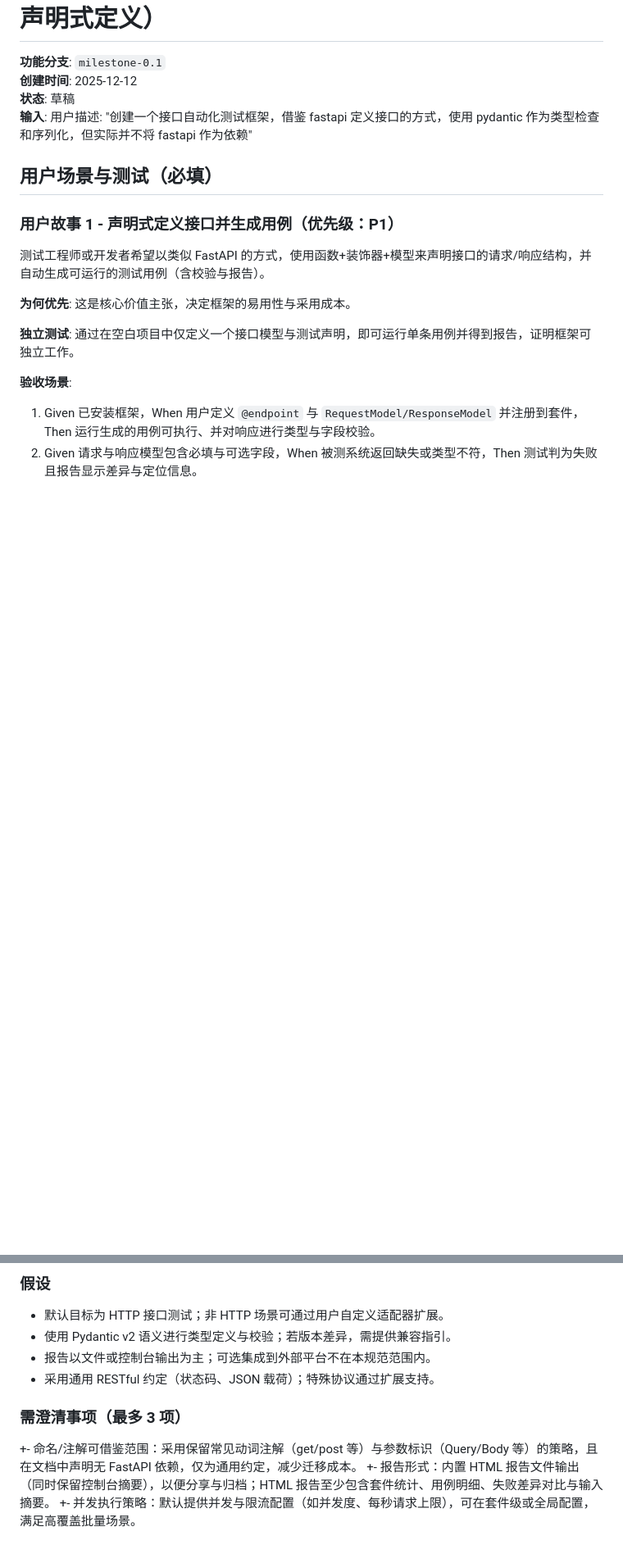
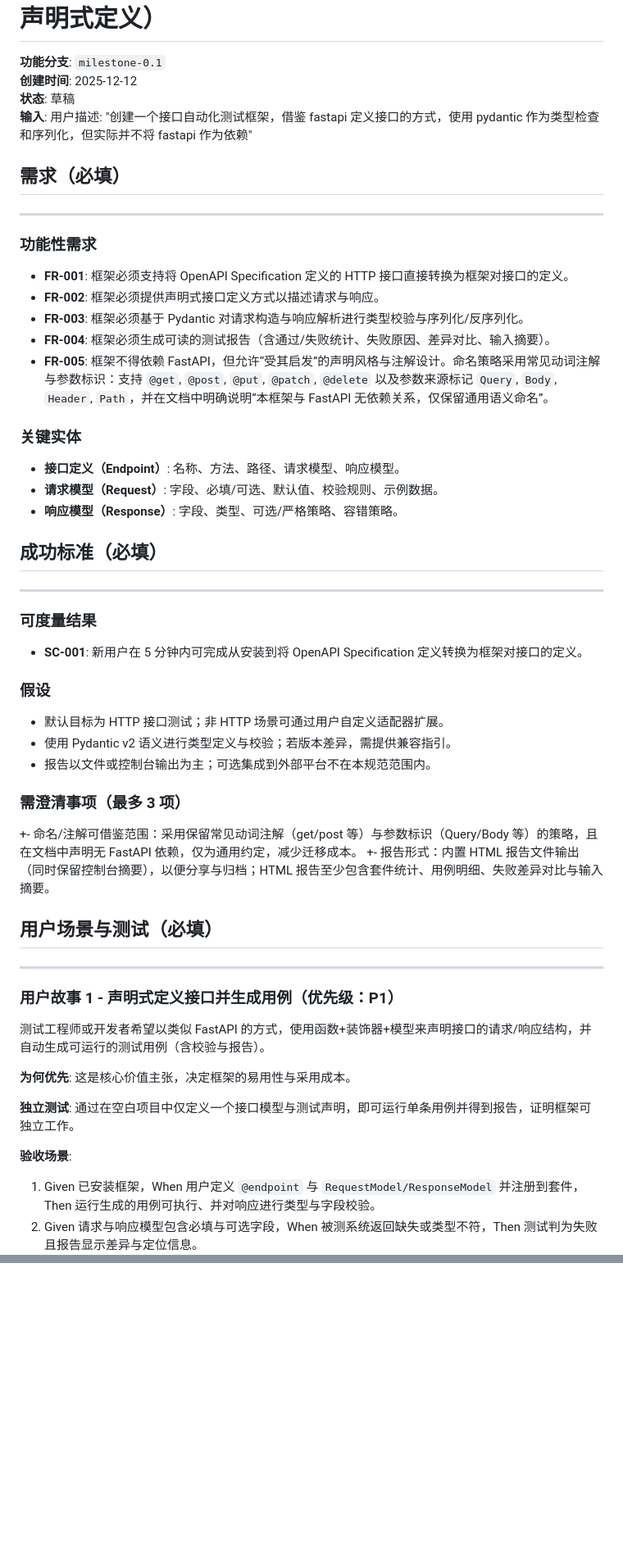
Before and after one commit to dengmingcong/stoma, a Markdown page: specs/mvp/spec.md, 2 parts joined by grey strips. Shown: that part at 82% size. Rendered like a GitHub page; blank space fills up the shorter version.

Commit message:
chore: update spec.md

```diff
--- a/specs/mvp/spec.md
+++ b/specs/mvp/spec.md
@@ -5,7 +5,46 @@
 **状态**: 草稿
 **输入**: 用户描述: "创建一个接口自动化测试框架，借鉴 fastapi 定义接口的方式，使用 pydantic 作为类型检查和序列化，但实际并不将 fastapi 作为依赖"
 
+## 需求（必填）
+
+---
+
+### 功能性需求
+
+- **FR-001**: 框架必须支持将 OpenAPI Specification 定义的 HTTP 接口直接转换为框架对接口的定义。
+- **FR-002**: 框架必须提供声明式接口定义方式以描述请求与响应。
+- **FR-003**: 框架必须基于 Pydantic 对请求构造与响应解析进行类型校验与序列化/反序列化。
+- **FR-004**: 框架必须生成可读的测试报告（含通过/失败统计、失败原因、差异对比、输入摘要）。
+- **FR-005**: 框架不得依赖 FastAPI，但允许“受其启发”的声明风格与注解设计。命名策略采用常见动词注解与参数标识：支持 `@get`, `@post`, `@put`, `@patch`, `@delete` 以及参数来源标记 `Query`, `Body`, `Header`, `Path`，并在文档中明确说明“本框架与 FastAPI 无依赖关系，仅保留通用语义命名”。
+
+### 关键实体
+
+- **接口定义（Endpoint）**: 名称、方法、路径、请求模型、响应模型。
+- **请求模型（Request）**: 字段、必填/可选、默认值、校验规则、示例数据。
+- **响应模型（Response）**: 字段、类型、可选/严格策略、容错策略。
+
+## 成功标准（必填）
+
+---
+
+### 可度量结果
+
+- **SC-001**: 新用户在 5 分钟内可完成从安装到将 OpenAPI Specification 定义转换为框架对接口的定义。
+
+### 假设
+
+- 默认目标为 HTTP 接口测试；非 HTTP 场景可通过用户自定义适配器扩展。
+- 使用 Pydantic v2 语义进行类型定义与校验；若版本差异，需提供兼容指引。
+- 报告以文件或控制台输出为主；可选集成到外部平台不在本规范范围内。
+
+### 需澄清事项（最多 3 项）
+
++- 命名/注解可借鉴范围：采用保留常见动词注解（get/post 等）与参数标识（Query/Body 等）的策略，且在文档中声明无 FastAPI 依赖，仅为通用约定，减少迁移成本。
++- 报告形式：内置 HTML 报告文件输出（同时保留控制台摘要），以便分享与归档；HTML 报告至少包含套件统计、用例明细、失败差异对比与输入摘要。
+
 ## 用户场景与测试（必填）
+
+---
 
 ### 用户故事 1 - 声明式定义接口并生成用例（优先级：P1）
 
@@ -91,12 +60,0 @@
-### 假设
-
-- 默认目标为 HTTP 接口测试；非 HTTP 场景可通过用户自定义适配器扩展。
-- 使用 Pydantic v2 语义进行类型定义与校验；若版本差异，需提供兼容指引。
-- 报告以文件或控制台输出为主；可选集成到外部平台不在本规范范围内。
-- 采用通用 RESTful 约定（状态码、JSON 载荷）；特殊协议通过扩展支持。
-
-### 需澄清事项（最多 3 项）
-
-+- 命名/注解可借鉴范围：采用保留常见动词注解（get/post 等）与参数标识（Query/Body 等）的策略，且在文档中声明无 FastAPI 依赖，仅为通用约定，减少迁移成本。
-+- 报告形式：内置 HTML 报告文件输出（同时保留控制台摘要），以便分享与归档；HTML 报告至少包含套件统计、用例明细、失败差异对比与输入摘要。
-+- 并发执行策略：默认提供并发与限流配置（如并发度、每秒请求上限），可在套件级或全局配置，满足高覆盖批量场景。
```
Also changed, not shown: other parts of specs/mvp/spec.md (+0 -69 lines).
